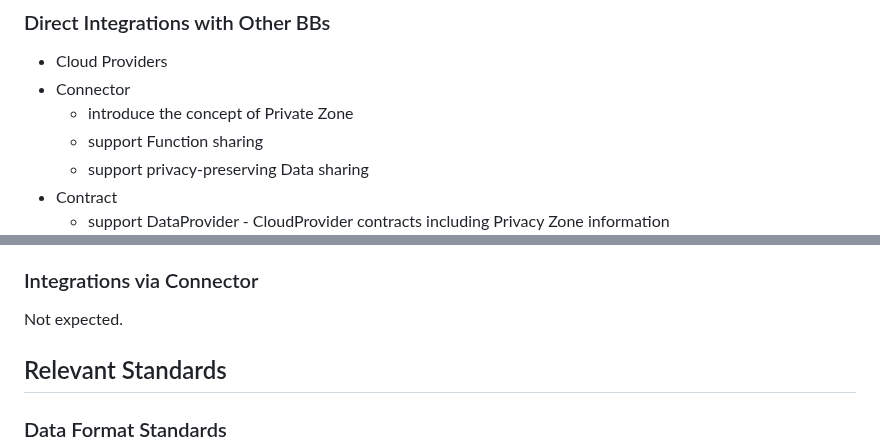
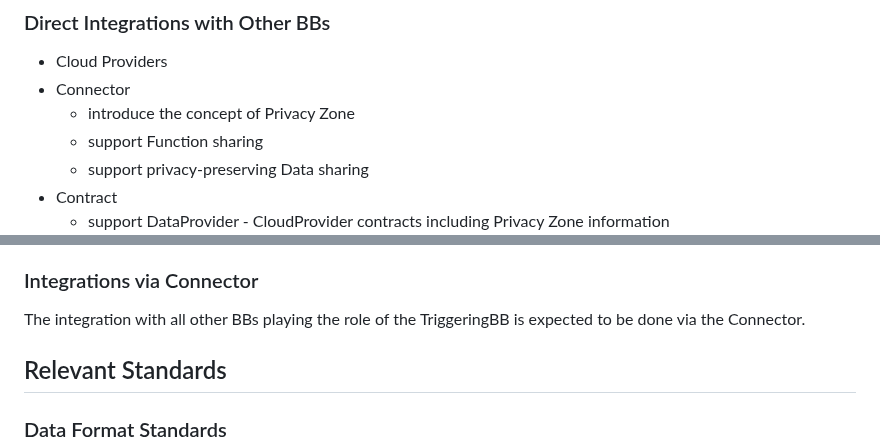
Before and after one commit to Prometheus-X-association/edge-computing, a Markdown page: docs/design-document.md, 2 parts joined by grey strips. Drawn GitHub-style.

```diff
--- a/docs/design-document.md
+++ b/docs/design-document.md
@@ -187,7 +187,7 @@ Why?_
 
   - Cloud Providers
   - Connector
-    - introduce the concept of Private Zone
+    - introduce the concept of Privacy Zone
     - support Function sharing
     - support privacy-preserving Data sharing
   - Contract
@@ -209,7 +209,8 @@ _What other BBs does this BB integrate with intermediated by the connector?
 Why?_
 -->
 
-Not expected.
+The integration with all other BBs playing the role of the
+TriggeringBB is expected to be done via the Connector.
 
 ## Relevant Standards
 
```
